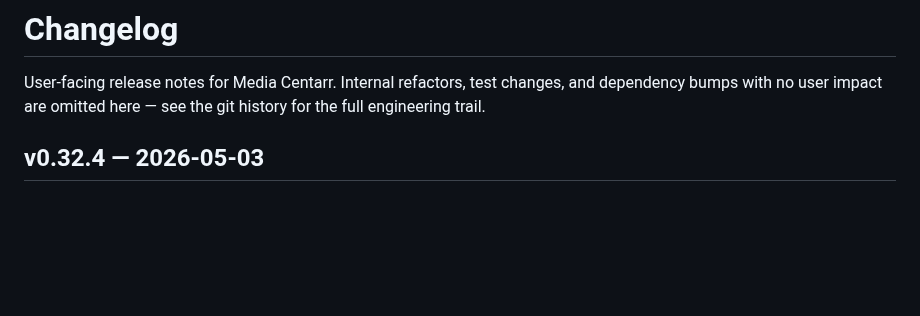
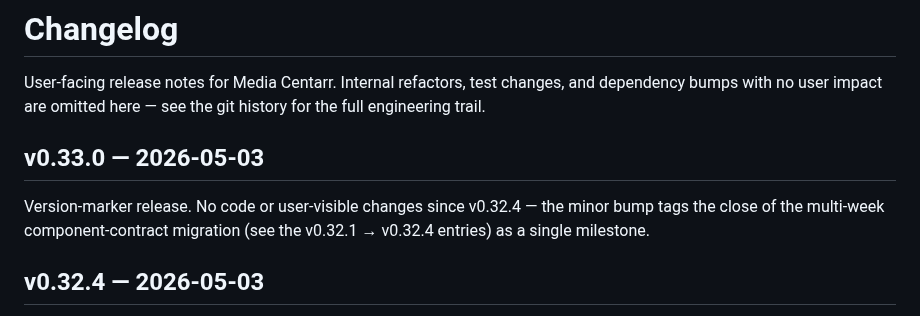
Before and after one commit to media-centarr/media-centarr, a Markdown page: CHANGELOG.md, the part around the change. Rendered like a GitHub page; blank space fills up the shorter version.

Commit message:
docs: changelog for v0.33.0

```diff
--- a/CHANGELOG.md
+++ b/CHANGELOG.md
@@ -3,6 +3,12 @@
 User-facing release notes for Media Centarr. Internal refactors, test
 changes, and dependency bumps with no user impact are omitted here —
 see the git history for the full engineering trail.
+
+## v0.33.0 — 2026-05-03
+
+Version-marker release. No code or user-visible changes since v0.32.4
+— the minor bump tags the close of the multi-week component-contract
+migration (see the v0.32.1 → v0.32.4 entries) as a single milestone.
 
 ## v0.32.4 — 2026-05-03
 
```
